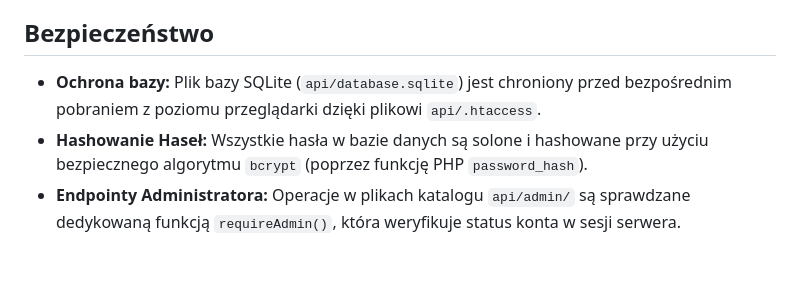
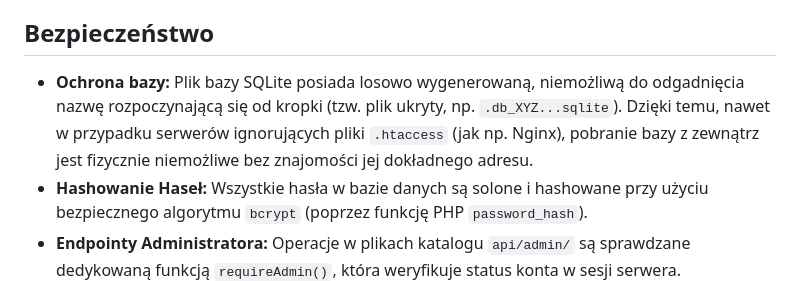
Before and after one commit to jarekmpl/blueparking, a Markdown page: README.md, the part around the change. Rendered like a GitHub page; blank space fills up the shorter version.

Commit message:
Update README regarding database security

```diff
--- a/README.md
+++ b/README.md
@@ -37,7 +37,7 @@ Aby uruchomić aplikację na docelowym serwerze z obsługą PHP:
 
 ## Bezpieczeństwo
 
-* **Ochrona bazy:** Plik bazy SQLite (`api/database.sqlite`) jest chroniony przed bezpośrednim pobraniem z poziomu przeglądarki dzięki plikowi `api/.htaccess`.
+* **Ochrona bazy:** Plik bazy SQLite posiada losowo wygenerowaną, niemożliwą do odgadnięcia nazwę rozpoczynającą się od kropki (tzw. plik ukryty, np. `.db_XYZ...sqlite`). Dzięki temu, nawet w przypadku serwerów ignorujących pliki `.htaccess` (jak np. Nginx), pobranie bazy z zewnątrz jest fizycznie niemożliwe bez znajomości jej dokładnego adresu.
 * **Hashowanie Haseł:** Wszystkie hasła w bazie danych są solone i hashowane przy użyciu bezpiecznego algorytmu `bcrypt` (poprzez funkcję PHP `password_hash`).
 * **Endpointy Administratora:** Operacje w plikach katalogu `api/admin/` są sprawdzane dedykowaną funkcją `requireAdmin()`, która weryfikuje status konta w sesji serwera.
 
```
